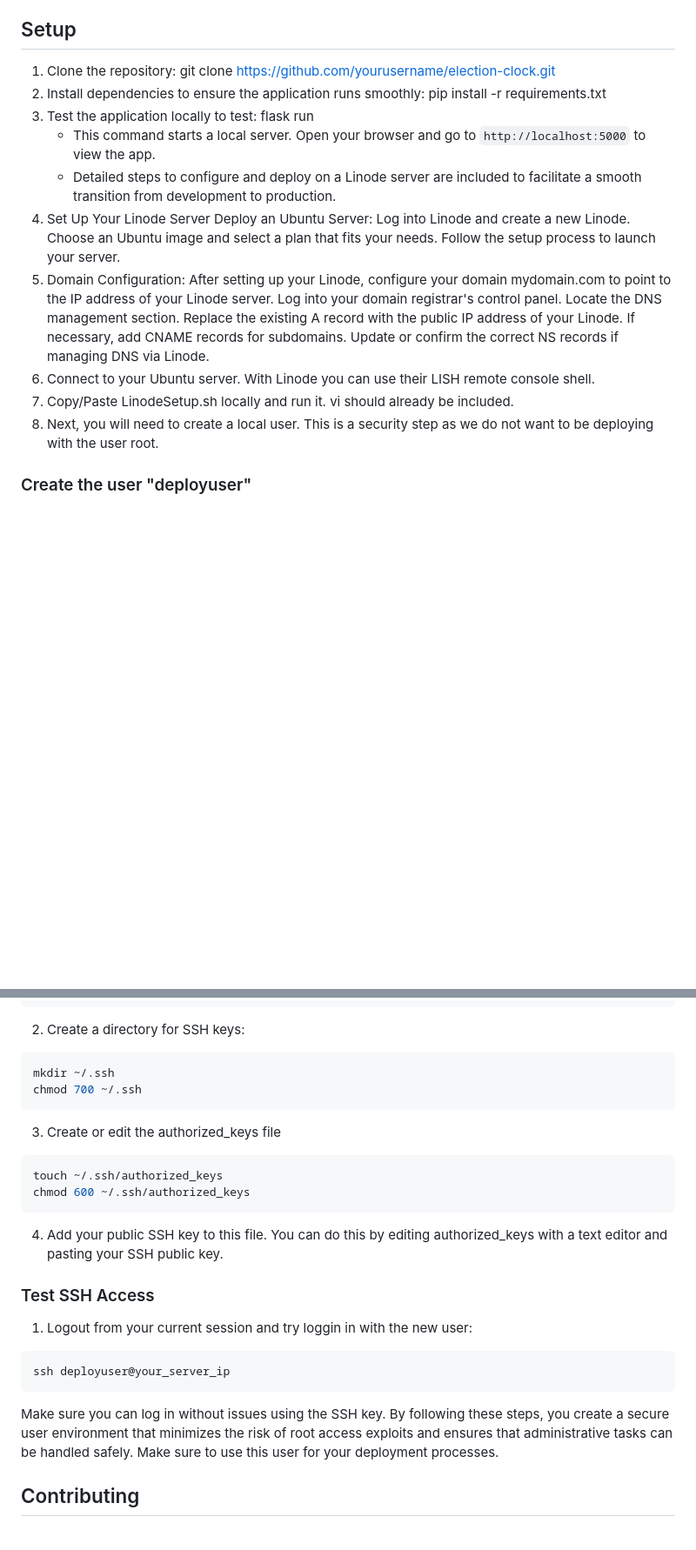
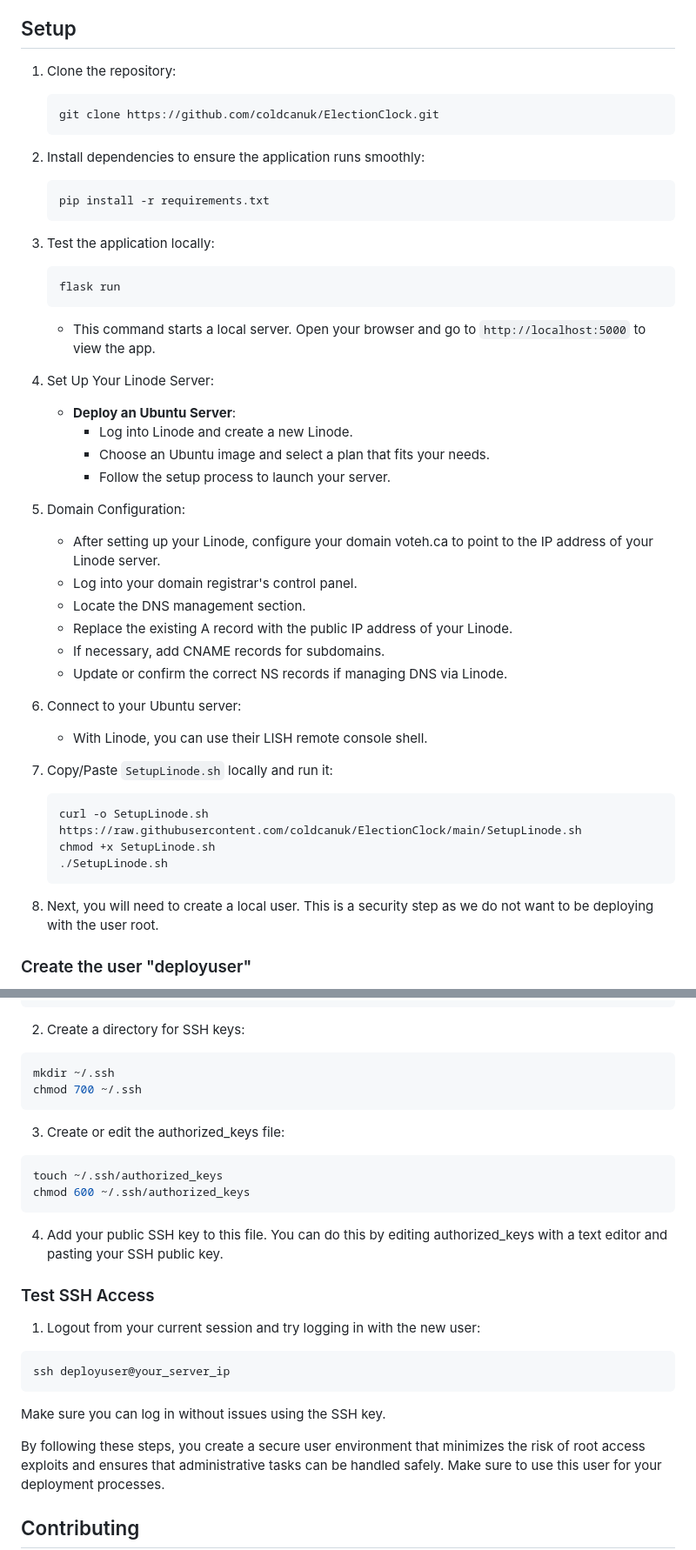
Before and after one commit to coldcanuk/ElectionClock, a Markdown page: Readme.md, 2 parts joined by grey strips. Shown: that part at 87% size. Drawn GitHub-style; blank space fills up the shorter version.

Commit message:
Updated the Readme.md with some additional instructions

````diff
--- a/Readme.md
+++ b/Readme.md
@@ -17,27 +16,43 @@ The Election Clock website is a dynamic Flask-based web application that provide
 
 ## Setup
 1. Clone the repository:
-   git clone https://github.com/yourusername/election-clock.git
+   ```bash
+   git clone https://github.com/coldcanuk/ElectionClock.git
+   ```
 2. Install dependencies to ensure the application runs smoothly:
+   ```bash
    pip install -r requirements.txt
-3. Test the application locally to test:
+   ```
+3. Test the application locally:
+   ```bash
    flask run
+   ```
    - This command starts a local server. Open your browser and go to `http://localhost:5000` to view the app.
-   - Detailed steps to configure and deploy on a Linode server are included to facilitate a smooth transition from development to production.
-4. Set Up Your Linode Server
-   Deploy an Ubuntu Server:
-   Log into Linode and create a new Linode.
-   Choose an Ubuntu image and select a plan that fits your needs.
-   Follow the setup process to launch your server.
+
+4. Set Up Your Linode Server:
+   - **Deploy an Ubuntu Server**:
+     - Log into Linode and create a new Linode.
+     - Choose an Ubuntu image and select a plan that fits your needs.
+     - Follow the setup process to launch your server.
+
 5. Domain Configuration:
-   After setting up your Linode, configure your domain mydomain.com to point to the IP address of your Linode server.
-   Log into your domain registrar's control panel.
-   Locate the DNS management section.
-   Replace the existing A record with the public IP address of your Linode.
-   If necessary, add CNAME records for subdomains.
-   Update or confirm the correct NS records if managing DNS via Linode.
-6. Connect to your Ubuntu server. With Linode you can use their LISH remote console shell.
-7. Copy/Paste LinodeSetup.sh locally and run it. vi should already be included.
+   - After setting up your Linode, configure your domain voteh.ca to point to the IP address of your Linode server.
+   - Log into your domain registrar's control panel.
+   - Locate the DNS management section.
+   - Replace the existing A record with the public IP address of your Linode.
+   - If necessary, add CNAME records for subdomains.
+   - Update or confirm the correct NS records if managing DNS via Linode.
+
+6. Connect to your Ubuntu server:
+   - With Linode, you can use their LISH remote console shell.
+
+7. Copy/Paste `SetupLinode.sh` locally and run it:
+   ```bash
+   curl -o SetupLinode.sh https://raw.githubusercontent.com/coldcanuk/ElectionClock/main/SetupLinode.sh
+   chmod +x SetupLinode.sh
+   ./SetupLinode.sh
+   ```
+
 8. Next, you will need to create a local user. This is a security step as we do not want to be deploying with the user root.
 ### Create the user "deployuser"
 1. Login to the server as root
@@ -61,18 +76,19 @@ su - deployuser
 mkdir ~/.ssh
 chmod 700 ~/.ssh
 ```
-3. Create or edit the authorized_keys file
+3. Create or edit the authorized_keys file:
 ```bash
 touch ~/.ssh/authorized_keys
 chmod 600 ~/.ssh/authorized_keys
 ```
 4. Add your public SSH key to this file. You can do this by editing authorized_keys with a text editor and pasting your SSH public key.
 ### Test SSH Access
-1. Logout from your current session and try loggin in with the new user:
+1. Logout from your current session and try logging in with the new user:
 ```bash
 ssh deployuser@your_server_ip
 ```
 Make sure you can log in without issues using the SSH key.
+
 By following these steps, you create a secure user environment that minimizes the risk of root access exploits and ensures that administrative tasks can be handled safely. Make sure to use this user for your deployment processes.
 
 ## Contributing
````
Also changed, not shown: other parts of Readme.md (+0 -1 lines).
